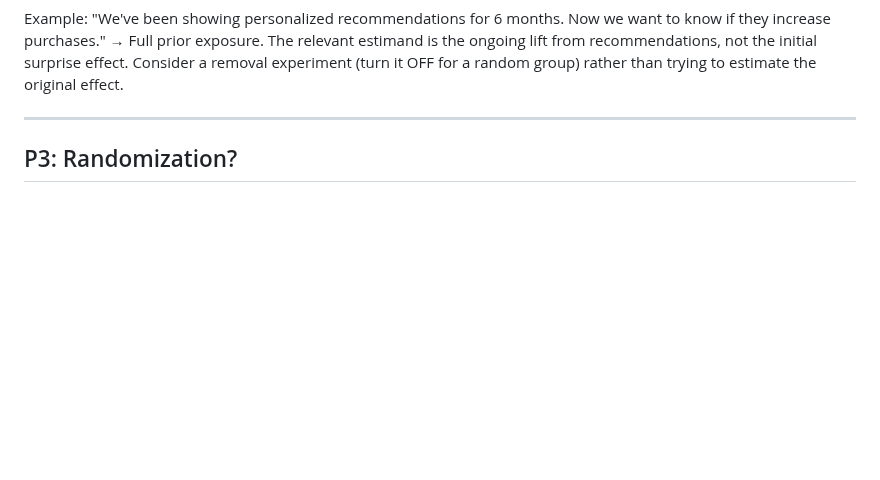
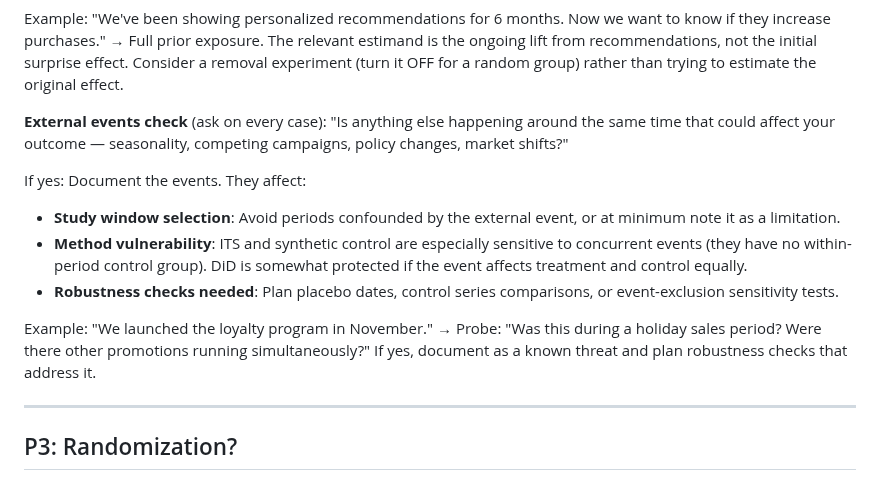
Before and after one commit to RobsonTigre/everyday-causal-skills, a Markdown page: references/decision-tree.md, the part around the change. Drawn GitHub-style; blank space fills up the shorter version.

Commit message:
feat: add external events sub-probe to decision tree P2
Source: identificacao-problemas-causais.md — the Google Forms template
asks about external factors (seasonality, parallel campaigns, market
changes). Currently absent from the planner interview. Surfacing
concurrent events early helps design better study windows and plan
method-specific robustness checks.

```diff
--- a/references/decision-tree.md
+++ b/references/decision-tree.md
@@ -48,6 +48,15 @@ Classify:
 3. **Full prior exposure**: Everyone has already seen the intervention. The estimand is the incremental/ongoing effect, NOT the first-time effect. Must reframe the causal question accordingly — e.g., "what is the marginal effect of continuing X" rather than "what is the effect of X."
 
 Example: "We've been showing personalized recommendations for 6 months. Now we want to know if they increase purchases." → Full prior exposure. The relevant estimand is the ongoing lift from recommendations, not the initial surprise effect. Consider a removal experiment (turn it OFF for a random group) rather than trying to estimate the original effect.
+
+**External events check** (ask on every case): "Is anything else happening around the same time that could affect your outcome — seasonality, competing campaigns, policy changes, market shifts?"
+
+If yes: Document the events. They affect:
+- **Study window selection**: Avoid periods confounded by the external event, or at minimum note it as a limitation.
+- **Method vulnerability**: ITS and synthetic control are especially sensitive to concurrent events (they have no within-period control group). DiD is somewhat protected if the event affects treatment and control equally.
+- **Robustness checks needed**: Plan placebo dates, control series comparisons, or event-exclusion sensitivity tests.
+
+Example: "We launched the loyalty program in November." → Probe: "Was this during a holiday sales period? Were there other promotions running simultaneously?" If yes, document as a known threat and plan robustness checks that address it.
 
 ---
 
```
